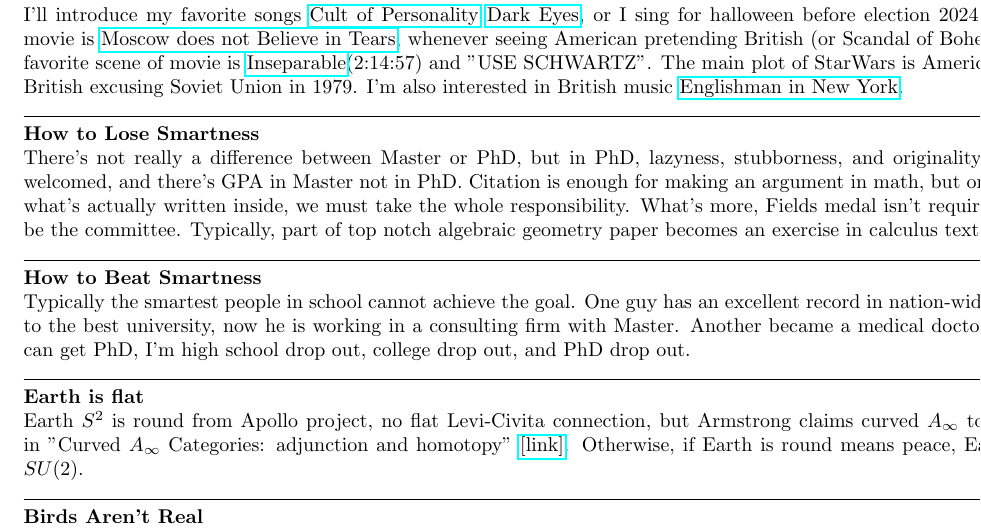
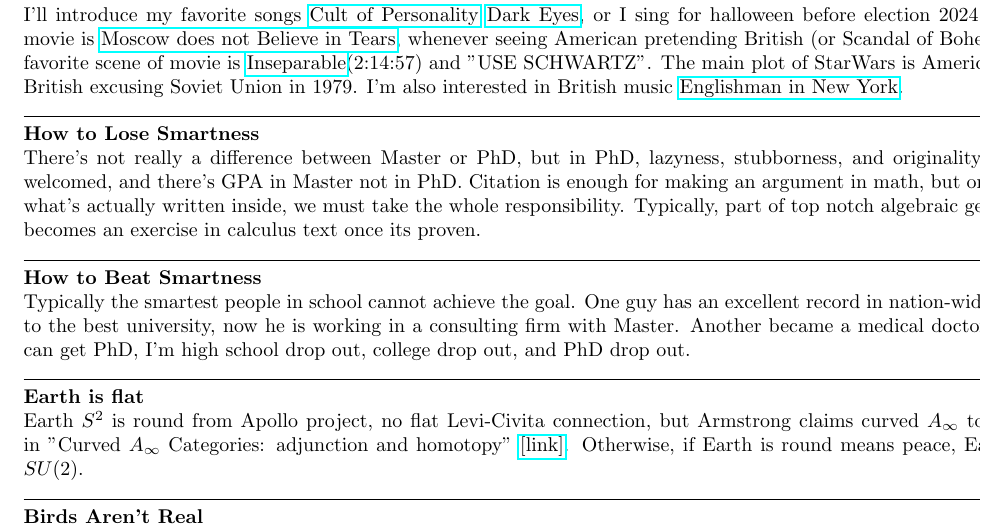
Before and after one commit to kojisunami/kojisunami.github.io, a LaTeX document (essay.tex): part of page 1 of 3, cut so that both start at the same text. Compiled offline with pdfLaTeX.

Commit message:
uploading

```diff
--- a/essay.tex
+++ b/essay.tex
@@ -65,8 +65,8 @@
 \noindent
 There's not really a difference between Master or PhD, but in PhD, lazyness, stubborness, and originality are typically welcomed,
 and there's GPA in Master not in PhD. Citation is enough for making an argument in math, but once we discuss what's actually written inside,
-we must take the whole responsibility. What's more, Fields medal isn't required in order to be the committee.
-Typically, part of top notch algebraic geometry paper becomes an exercise in calculus text.
+we must take the whole responsibility.
+Typically, part of top notch algebraic geometry paper becomes an exercise in calculus text once its proven.
 
 
 
```
Also changed, not shown: essay.tex (1 more changed lines), 1 other file.
